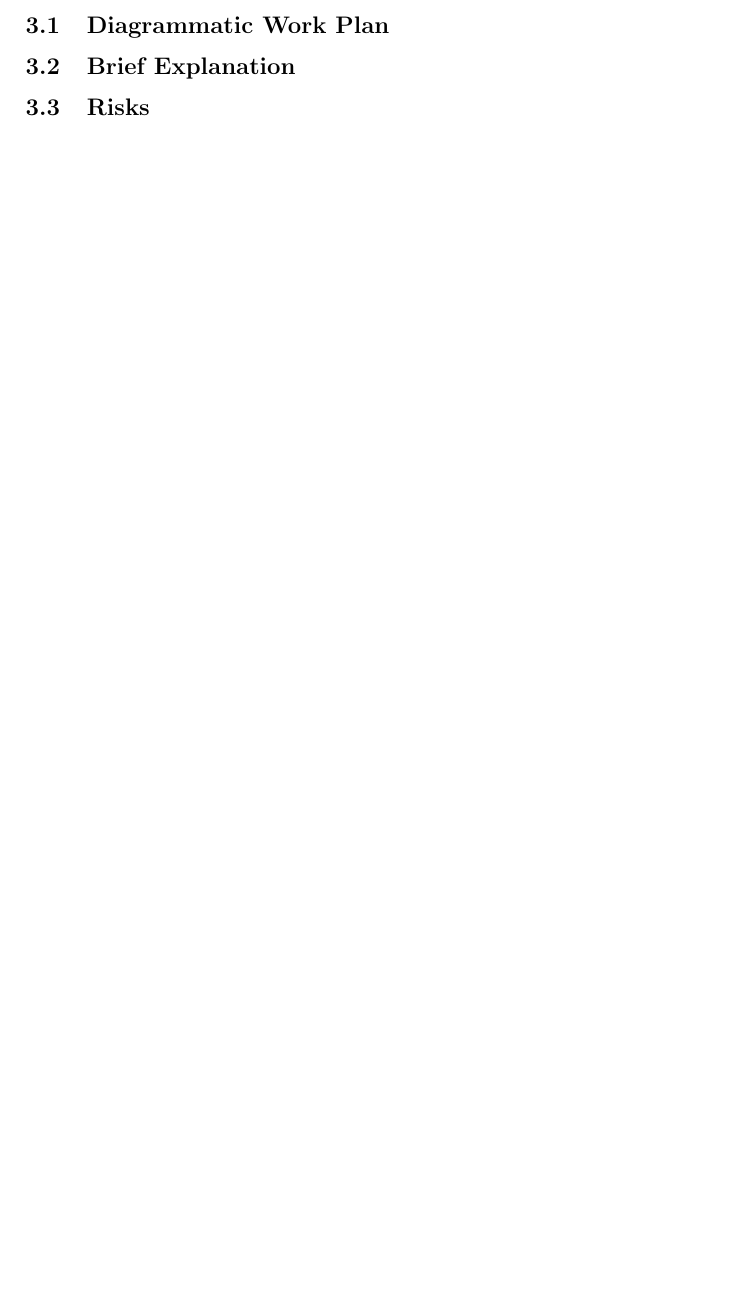
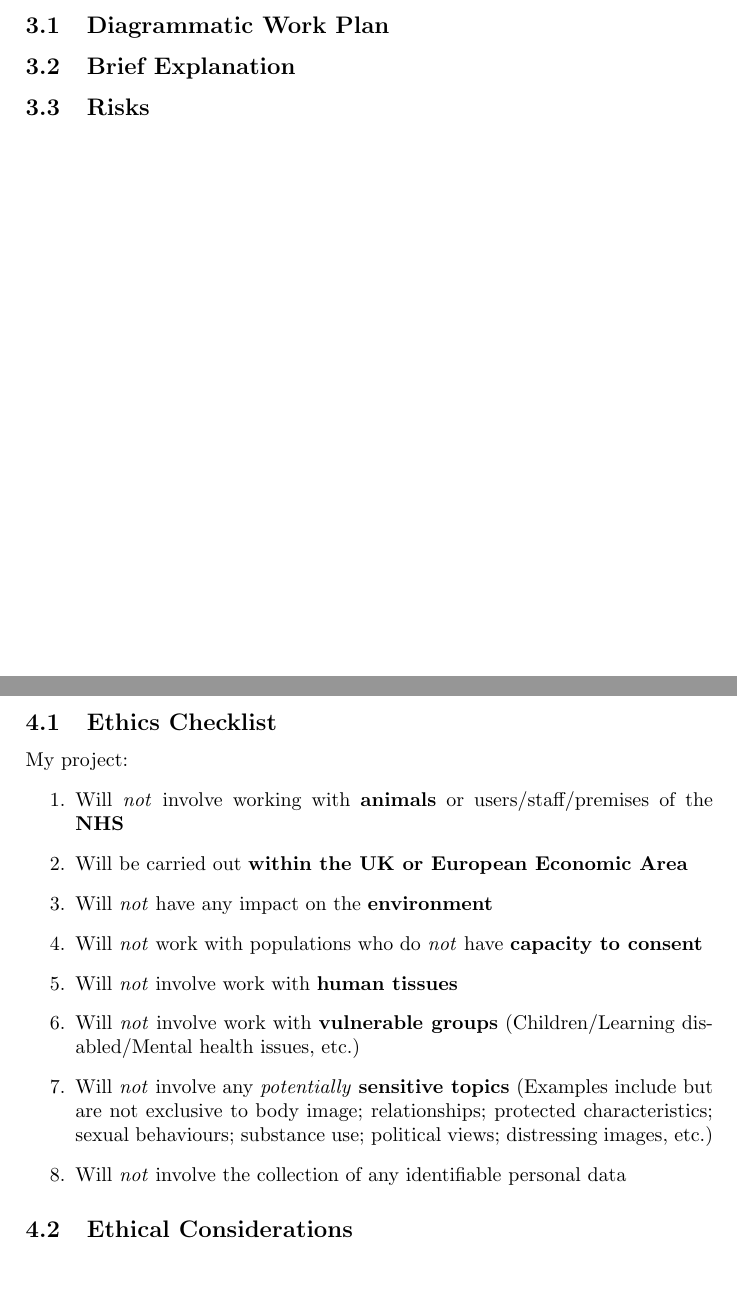
Before and after one commit to smyalygames/checklist-tester, a LaTeX document (pub/proposal/proposal.tex): part of page 3 of 5 before the commit and two parts of pages 3 and 4 of 5 after it, the two joined at a grey line, cut so that both start at the same text, the shorter picture padded with empty space. Compiled offline with pdfLaTeX.

Commit message:
doc(proposal): add Ethics Checklist

```diff
--- a/pub/proposal/proposal.tex
+++ b/pub/proposal/proposal.tex
@@ -60,7 +60,31 @@
 
 % Ethics
 \section{Ethics}
+\subsection{Ethics Checklist}
+% Copied from "../../doc/proposal/Specification.pdf"
+% Should be left unchanged, unless dealing with formatting
+My project:
+\begin{enumerate}
+    \item Will \textit{not} involve working with \textbf{animals} or
+        users/staff/premises of the \textbf{NHS}
+    \item Will be carried out \textbf{within the UK or European
+        Economic Area}
+    \item Will \textit{not} have any impact on the \textbf{environment}
+    \item Will \textit{not} work with populations who do \textit{not}
+        have \textbf{capacity to consent}
+    \item Will \textit{not} involve work with \textbf{human tissues}
+    \item Will \textit{not} involve work with \textbf{vulnerable groups}
+        (Children/Learning disabled/Mental health issues, etc.)
+    \item Will \textit{not} involve any \textit{potentially}
+        \textbf{sensitive topics} (Examples include but are not
+        exclusive to body image; relationships; protected
+        characteristics; sexual behaviours; substance use;
+        political views; distressing images, etc.)
+    \item Will \textit{not} involve the collection of any identifiable
+        personal data
+\end{enumerate}
 
+\subsection{Ethical Considerations}
 
 \clearpage
 
```
Also changed, not shown: pub/proposal/proposal.pdf.
